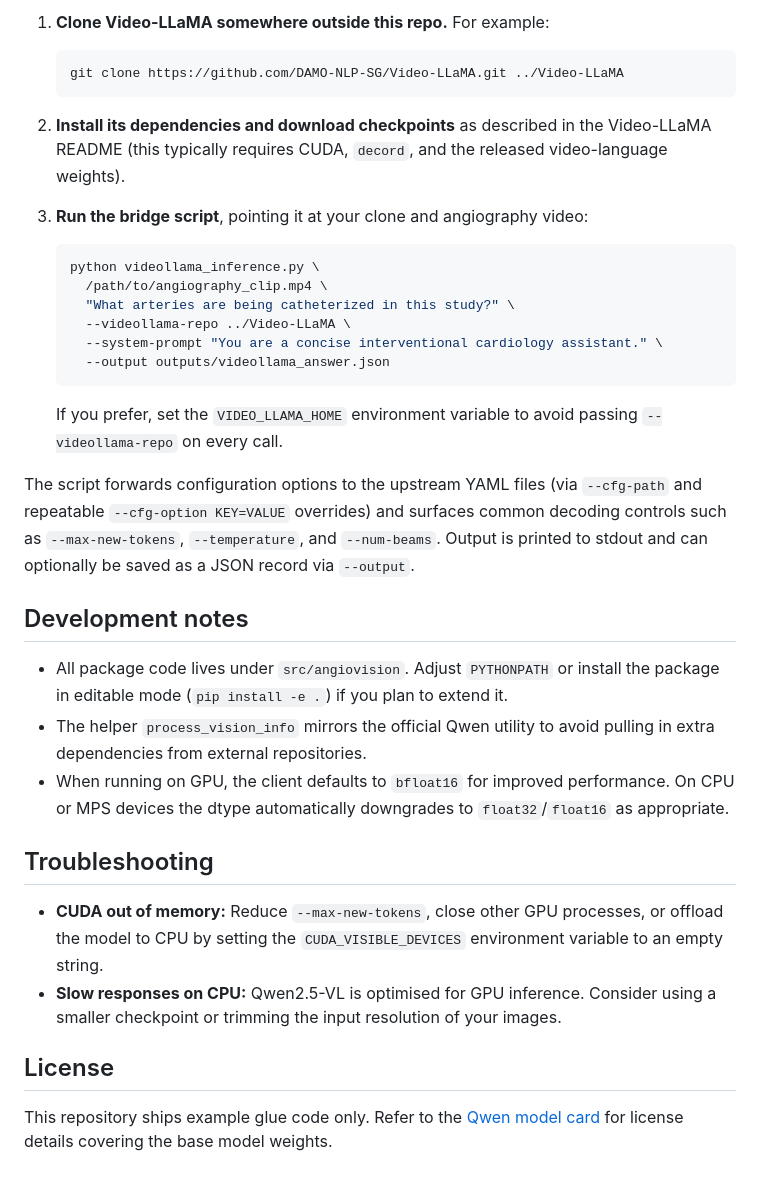
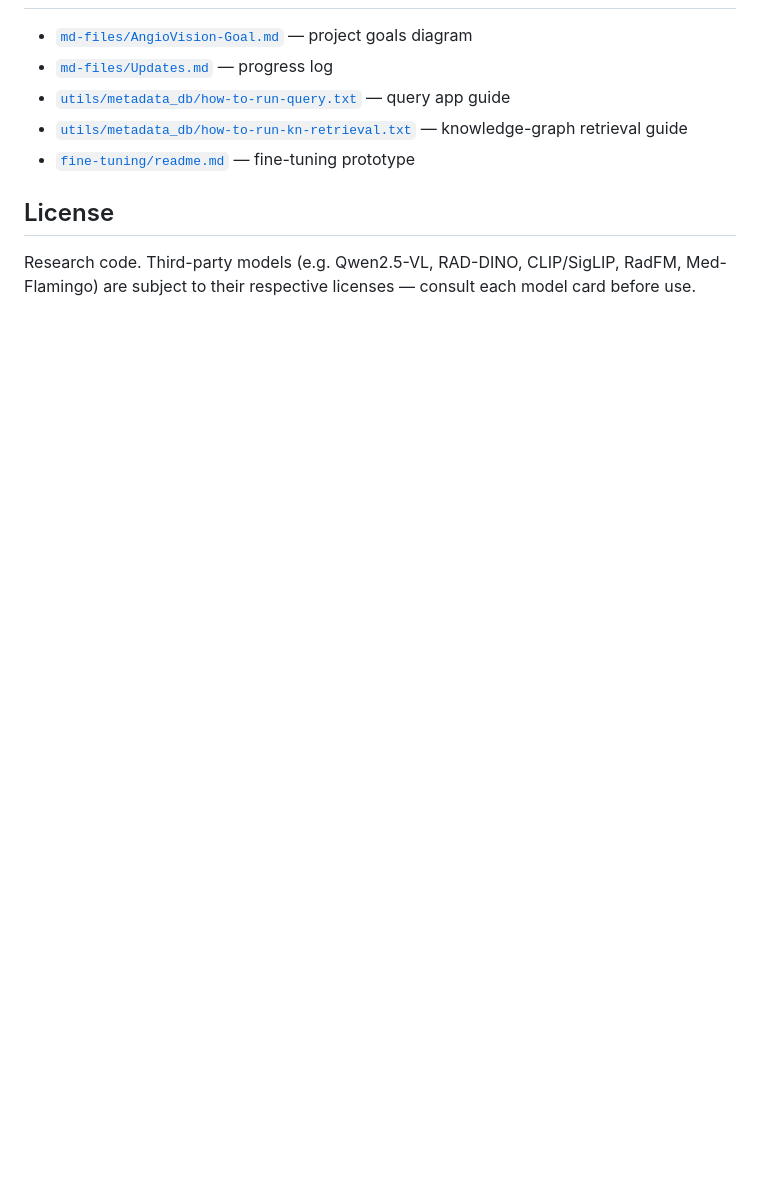
Before and after one commit to Nafiz43/AngioVision, a Markdown page: readme.md, the part around one of its changes. GitHub-like rendering; blank space fills up the shorter version.

````diff
--- a/readme.md
+++ b/readme.md
@@ -100,50 +140,11 @@ repository while keeping their implementation isolated from this project.
-1. **Clone Video-LLaMA somewhere outside this repo.** For example:
-   ```bash
-   git clone https://github.com/DAMO-NLP-SG/Video-LLaMA.git ../Video-LLaMA
-   ```
-
-2. **Install its dependencies and download checkpoints** as described in the
-   Video-LLaMA README (this typically requires CUDA, `decord`, and the released
-   video-language weights).
-
-3. **Run the bridge script**, pointing it at your clone and angiography video:
-   ```bash
-   python videollama_inference.py \
-     /path/to/angiography_clip.mp4 \
-     "What arteries are being catheterized in this study?" \
-     --videollama-repo ../Video-LLaMA \
-     --system-prompt "You are a concise interventional cardiology assistant." \
-     --output outputs/videollama_answer.json
-   ```
-
-   If you prefer, set the `VIDEO_LLAMA_HOME` environment variable to avoid
-   passing `--videollama-repo` on every call.
-
-The script forwards configuration options to the upstream YAML files (via
-`--cfg-path` and repeatable `--cfg-option KEY=VALUE` overrides) and surfaces
-common decoding controls such as `--max-new-tokens`, `--temperature`, and
-`--num-beams`. Output is printed to stdout and can optionally be saved as a JSON
-record via `--output`.
-
-## Development notes
-
-- All package code lives under `src/angiovision`. Adjust `PYTHONPATH` or install
-  the package in editable mode (`pip install -e .`) if you plan to extend it.
-- The helper `process_vision_info` mirrors the official Qwen utility to avoid
-  pulling in extra dependencies from external repositories.
-- When running on GPU, the client defaults to `bfloat16` for improved
-  performance. On CPU or MPS devices the dtype automatically downgrades to
-  `float32`/`float16` as appropriate.
-
-## Troubleshooting
-
-- **CUDA out of memory:** Reduce `--max-new-tokens`, close other GPU processes,
-  or offload the model to CPU by setting the `CUDA_VISIBLE_DEVICES` environment
-  variable to an empty string.
-- **Slow responses on CPU:** Qwen2.5-VL is optimised for GPU inference. Consider
-  using a smaller checkpoint or trimming the input resolution of your images.
+- [`md-files/AngioVision-Goal.md`](./md-files/AngioVision-Goal.md) — project goals diagram
+- [`md-files/Updates.md`](./md-files/Updates.md) — progress log
+- [`utils/metadata_db/how-to-run-query.txt`](./utils/metadata_db/how-to-run-query.txt) — query app guide
+- [`utils/metadata_db/how-to-run-kn-retrieval.txt`](./utils/metadata_db/how-to-run-kn-retrieval.txt) — knowledge-graph retrieval guide
+- [`fine-tuning/readme.md`](./fine-tuning/readme.md) — fine-tuning prototype
 
 ## License
 
-This repository ships example glue code only. Refer to the [Qwen model card](https://huggingface.co/Qwen/Qwen2.5-VL-7B-Instruct)
-for license details covering the base model weights.
+Research code. Third-party models (e.g. Qwen2.5-VL, RAD-DINO, CLIP/SigLIP, RadFM,
+Med-Flamingo) are subject to their respective licenses — consult each model card
+before use.
````
Also changed, not shown: other parts of readme.md (+124 -84 lines).
